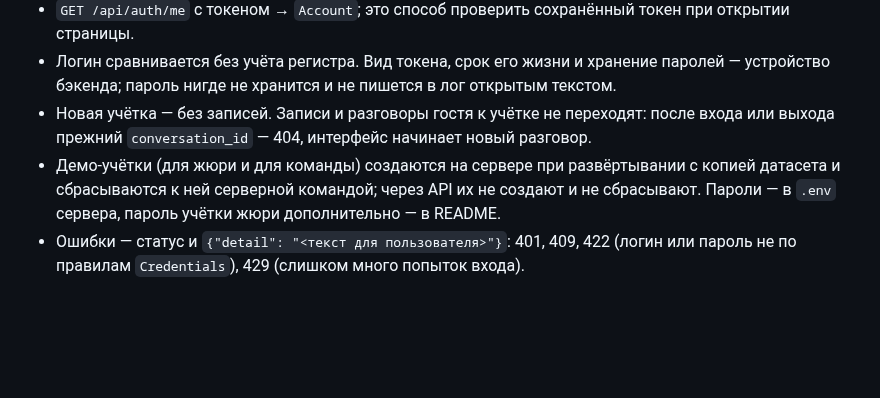
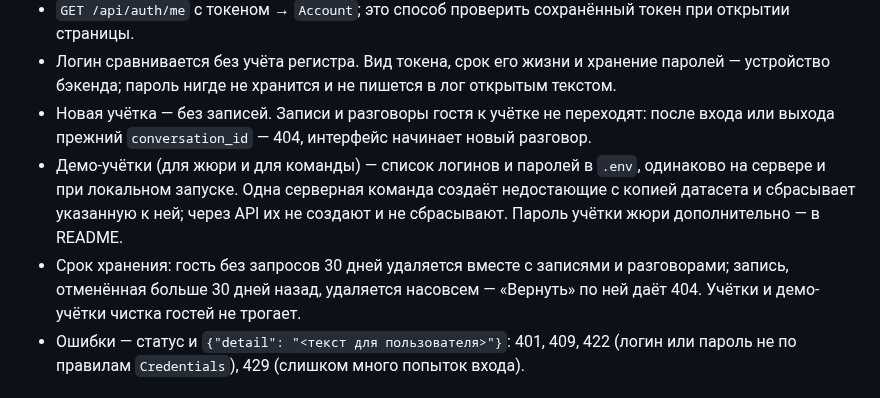
Before and after one commit to anastbezu/gorkycode-test, a Markdown page: docs/contracts/api.md, the part around the change. Rendered like a GitHub page; blank space fills up the shorter version.

Commit message:
docs(contracts): демо-учётки из .env, срок хранения 30 дней

```diff
--- a/docs/contracts/api.md
+++ b/docs/contracts/api.md
@@ -96,7 +96,8 @@ class AuthResponse(BaseModel):
 - `GET /api/auth/me` с токеном → `Account`; это способ проверить сохранённый токен при открытии страницы.
 - Логин сравнивается без учёта регистра. Вид токена, срок его жизни и хранение паролей — устройство бэкенда; пароль нигде не хранится и не пишется в лог открытым текстом.
 - Новая учётка — без записей. Записи и разговоры гостя к учётке не переходят: после входа или выхода прежний `conversation_id` — 404, интерфейс начинает новый разговор.
-- Демо-учётки (для жюри и для команды) создаются на сервере при развёртывании с копией датасета и сбрасываются к ней серверной командой; через API их не создают и не сбрасывают. Пароли — в `.env` сервера, пароль учётки жюри дополнительно — в README.
+- Демо-учётки (для жюри и для команды) — список логинов и паролей в `.env`, одинаково на сервере и при локальном запуске. Одна серверная команда создаёт недостающие с копией датасета и сбрасывает указанную к ней; через API их не создают и не сбрасывают. Пароль учётки жюри дополнительно — в README.
+- Срок хранения: гость без запросов 30 дней удаляется вместе с записями и разговорами; запись, отменённая больше 30 дней назад, удаляется насовсем — «Вернуть» по ней даёт 404. Учётки и демо-учётки чистка гостей не трогает.
 - Ошибки — статус и `{"detail": "<текст для пользователя>"}`: 401, 409, 422 (логин или пароль не по правилам `Credentials`), 429 (слишком много попыток входа).
 
 ## Записи из интерфейса
```
